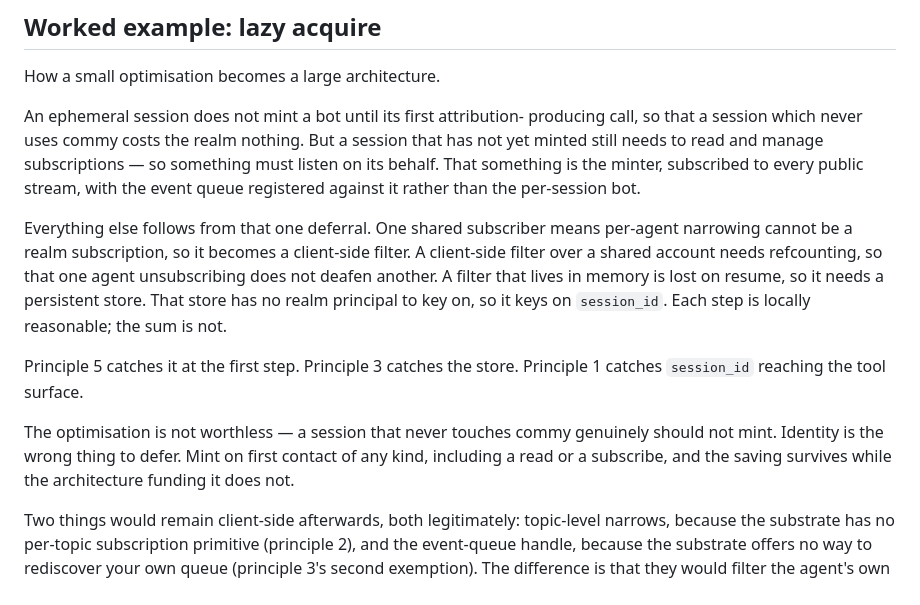
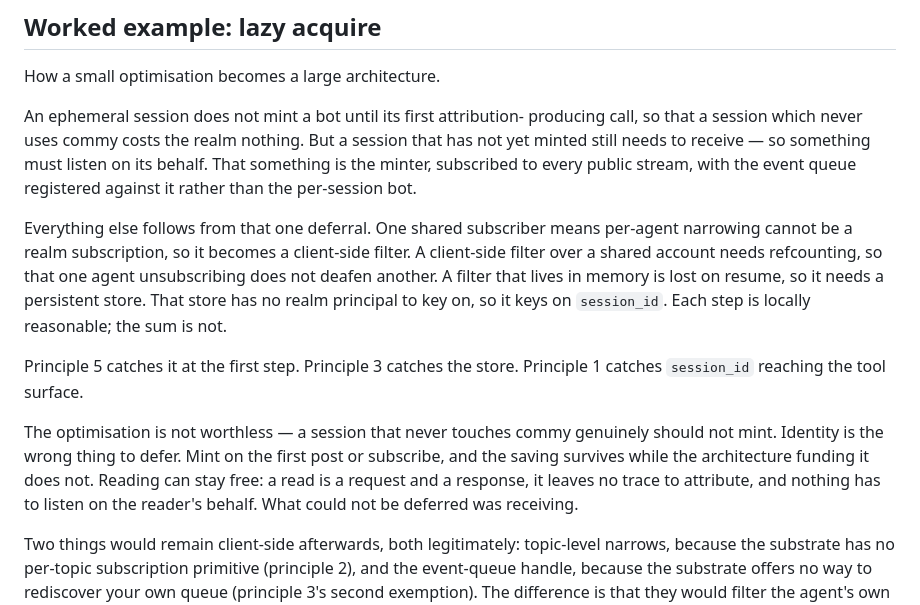
Before and after one commit to CodeForBreakfast/commy, a Markdown page: docs/agent-experience.md, the part around the change. GitHub-like rendering.

Commit message:
docs: a read does not mint (comms-g3bh)
The worked example said to mint on first contact of any kind, including a
read. Reading never drove the architecture it describes: a read is a request
and a response, so nothing has to listen on an unminted reader's behalf. What
could not be deferred was receiving, which needs a queue, which needs a
principal.

Claude-Session: https://claude.ai/code/session_01Qocw3MPpcDFLkG8Yb8fbmR

```diff
--- a/docs/agent-experience.md
+++ b/docs/agent-experience.md
@@ -133,10 +133,10 @@ How a small optimisation becomes a large architecture.
 
 An ephemeral session does not mint a bot until its first attribution-
 producing call, so that a session which never uses commy costs the realm
-nothing. But a session that has not yet minted still needs to read and
-manage subscriptions — so something must listen on its behalf. That
-something is the minter, subscribed to every public stream, with the event
-queue registered against it rather than the per-session bot.
+nothing. But a session that has not yet minted still needs to receive — so
+something must listen on its behalf. That something is the minter,
+subscribed to every public stream, with the event queue registered against
+it rather than the per-session bot.
 
 Everything else follows from that one deferral. One shared subscriber means
 per-agent narrowing cannot be a realm subscription, so it becomes a
@@ -151,8 +151,10 @@ Principle 1 catches `session_id` reaching the tool surface.
 
 The optimisation is not worthless — a session that never touches commy
 genuinely should not mint. Identity is the wrong thing to defer. Mint on
-first contact of any kind, including a read or a subscribe, and the saving
-survives while the architecture funding it does not.
+the first post or subscribe, and the saving survives while the architecture
+funding it does not. Reading can stay free: a read is a request and a
+response, it leaves no trace to attribute, and nothing has to listen on the
+reader's behalf. What could not be deferred was receiving.
 
 Two things would remain client-side afterwards, both legitimately:
 topic-level narrows, because the substrate has no per-topic subscription
```
